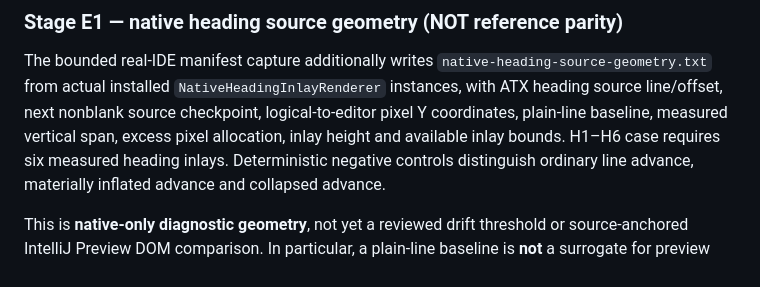
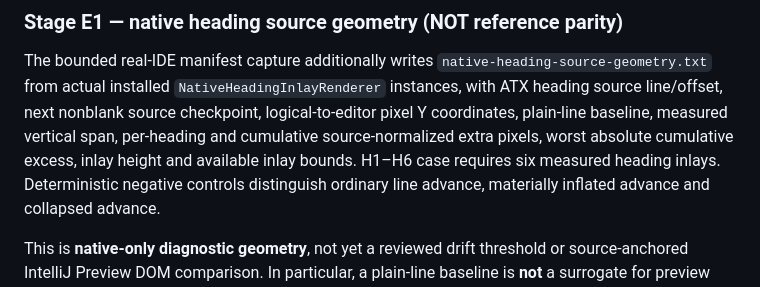
Before and after one commit to luceat-lux-vestra/MarkFlow, a Markdown page: tools/differential-acceptance/README.md, the part around the change. Drawn GitHub-style.

Commit message:
docs(differential): describe cumulative native heading checkpoints

```diff
--- a/tools/differential-acceptance/README.md
+++ b/tools/differential-acceptance/README.md
@@ -106,8 +106,9 @@ The bounded real-IDE manifest capture additionally writes
 `native-heading-source-geometry.txt` from actual installed
 `NativeHeadingInlayRenderer` instances, with ATX heading source line/offset,
 next nonblank source checkpoint, logical-to-editor pixel Y coordinates,
-plain-line baseline, measured vertical span, excess pixel allocation,
-inlay height and available inlay bounds. H1–H6 case requires six measured
+plain-line baseline, measured vertical span, per-heading and cumulative
+source-normalized extra pixels, worst absolute cumulative excess, inlay height
+and available inlay bounds. H1–H6 case requires six measured
 heading inlays. Deterministic negative controls distinguish ordinary line
 advance, materially inflated advance and collapsed advance.
 
```
